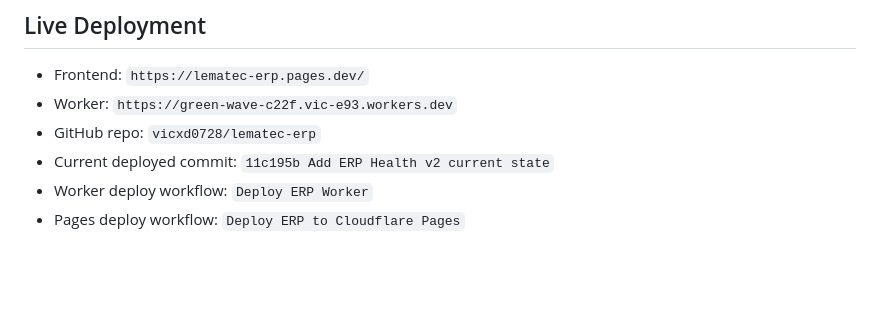
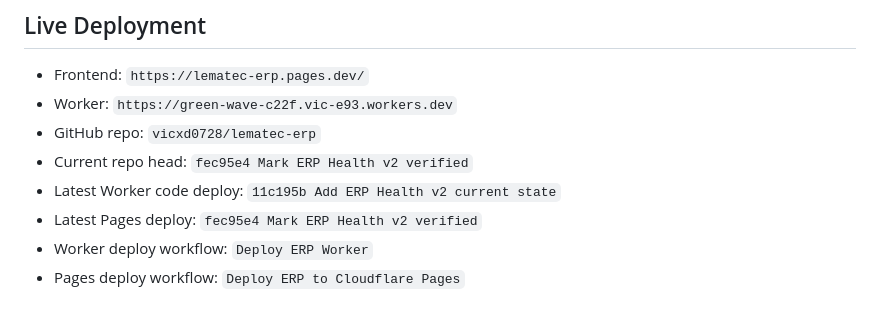
Before and after one commit to vicxd0728/lematec-erp, a Markdown page: ERP_CURRENT_STATE.md, the part around the change. Rendered like a GitHub page; blank space fills up the shorter version.

Commit message:
Clarify ERP deployment state

```diff
--- a/ERP_CURRENT_STATE.md
+++ b/ERP_CURRENT_STATE.md
@@ -9,7 +9,9 @@ This is the single current-state entry point. Use it before reading older timeli
 - Frontend: `https://lematec-erp.pages.dev/`
 - Worker: `https://green-wave-c22f.vic-e93.workers.dev`
 - GitHub repo: `vicxd0728/lematec-erp`
-- Current deployed commit: `11c195b Add ERP Health v2 current state`
+- Current repo head: `fec95e4 Mark ERP Health v2 verified`
+- Latest Worker code deploy: `11c195b Add ERP Health v2 current state`
+- Latest Pages deploy: `fec95e4 Mark ERP Health v2 verified`
 - Worker deploy workflow: `Deploy ERP Worker`
 - Pages deploy workflow: `Deploy ERP to Cloudflare Pages`
 
```
